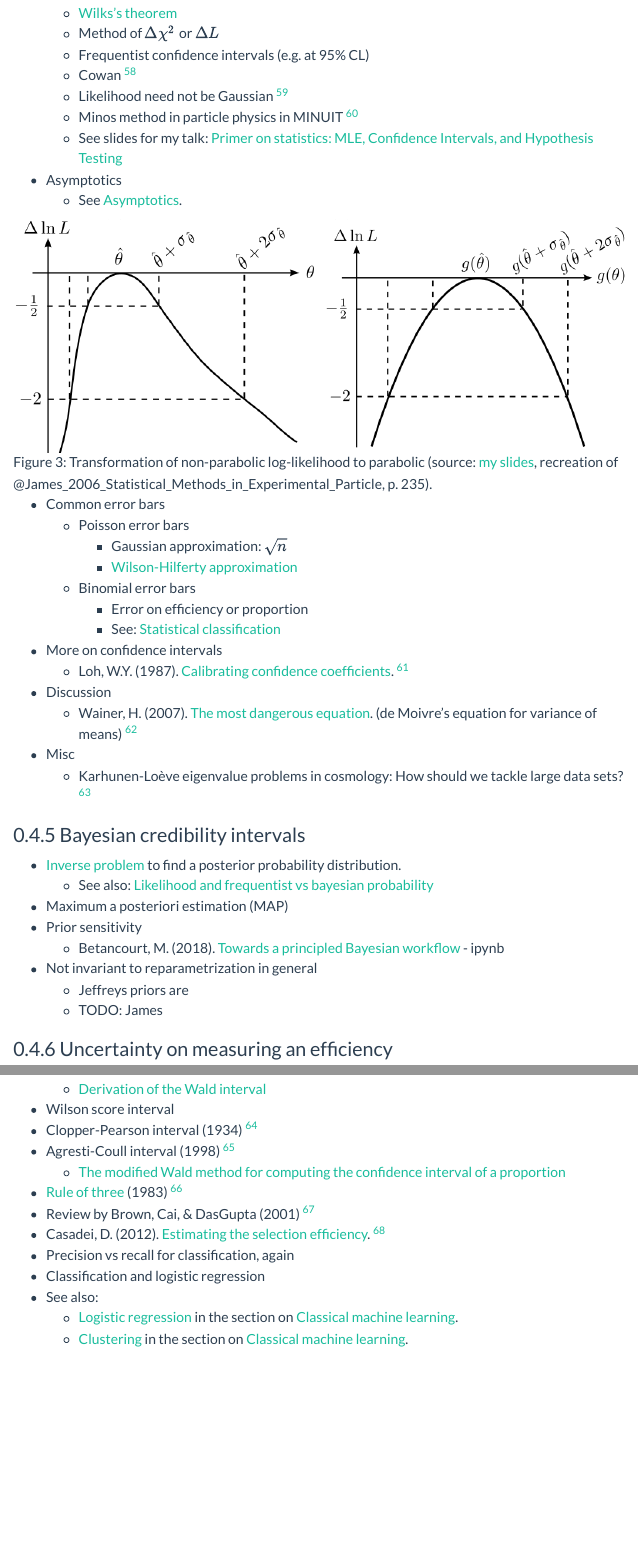
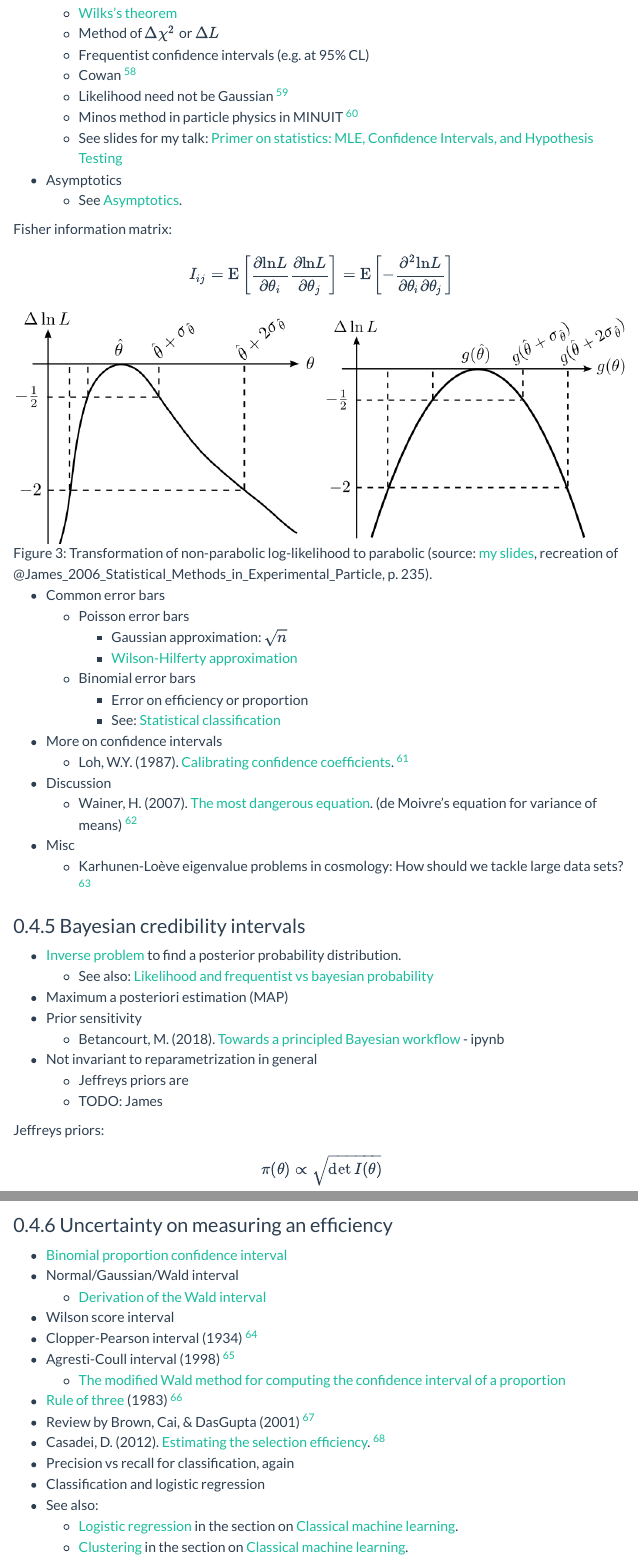
Before and after one commit to rreece/outline-of-philosophy, a Quarto document (statistics.qmd): the page in a window 1100 px wide, from 12990 px down, and a second part further down, joined at a grey line. Rendered offline with R 4.5, knitr and Pandoc in place of Quarto, with nearby package versions; menus at the side of the page are left out.

Commit message:
Fisher information

```diff
--- a/statistics.qmd
+++ b/statistics.qmd
@@ -650,6 +650,10 @@ See also:
 -   Asymptotics
     -   See [Asymptotics](#asymptotics).
 
+Fisher information matrix:
+
+$$ I_{ij} = \mathrm{E}\left[ \frac{\partial \mathrm{ln} L}{\partial \theta_{i}} \frac{\partial \mathrm{ln} L}{\partial \theta_{j}} \right] = \mathrm{E}\left[ - \frac{\partial^2 \mathrm{ln} L}{\partial \theta_{i} \partial \theta_{j}} \right] $$
+
 ![Transformation of non-parabolic log-likelihood to parabolic (source: [my slides](http://rreece.github.io/talks/pdf/2018-02-16-RReece-statistics-workshop-insight.pdf), recreation of @James_2006_Statistical_Methods_in_Experimental_Particle\, p. 235).](img/DeltaL-nonparabolic.png){#fig-DeltaL-nonparabolic}
 
 -   Common error bars
@@ -690,6 +694,10 @@ See also:
 -   Not invariant to reparametrization in general
     -   Jeffreys priors are
     -   TODO: James
+
+Jeffreys priors:
+
+$$ \pi(\theta) \propto \sqrt{ \det I(\theta) } $$
 
 
 ### Uncertainty on measuring an efficiency
```
